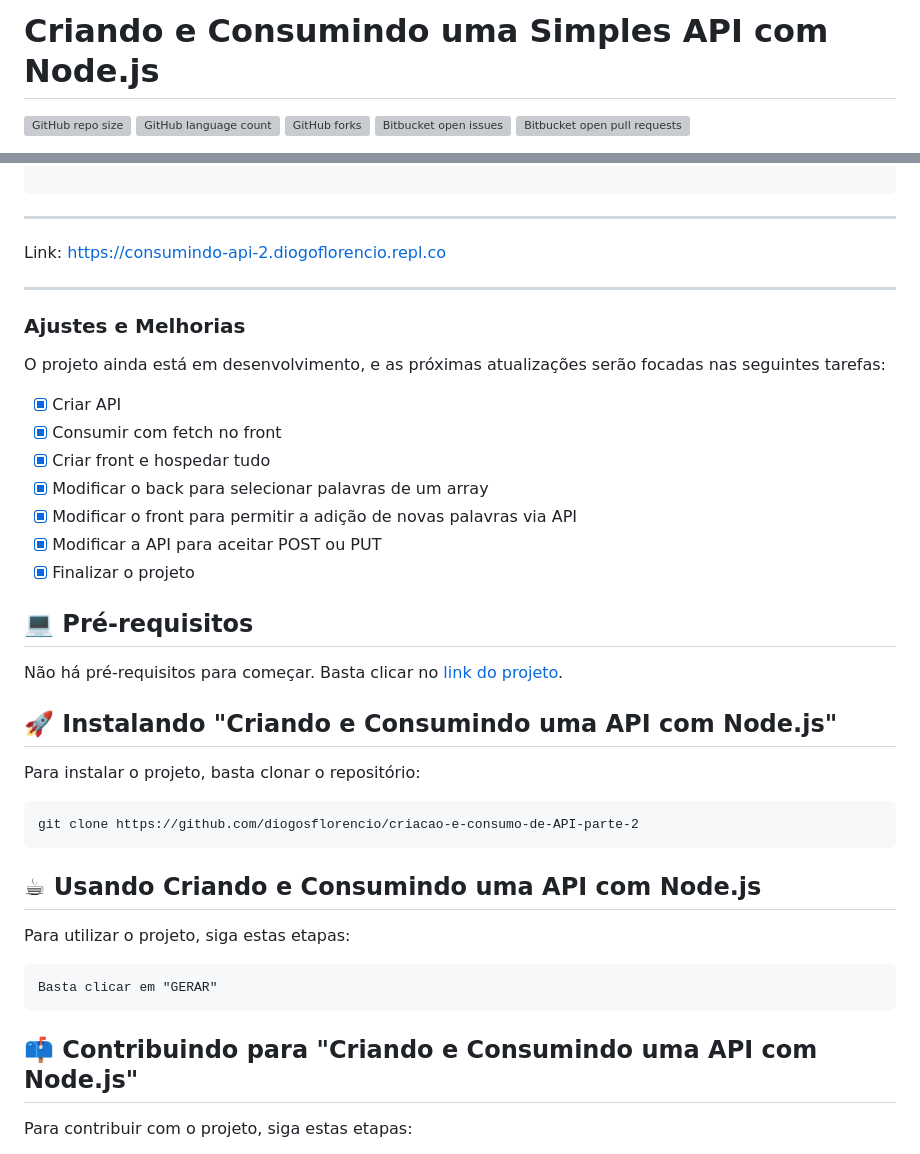
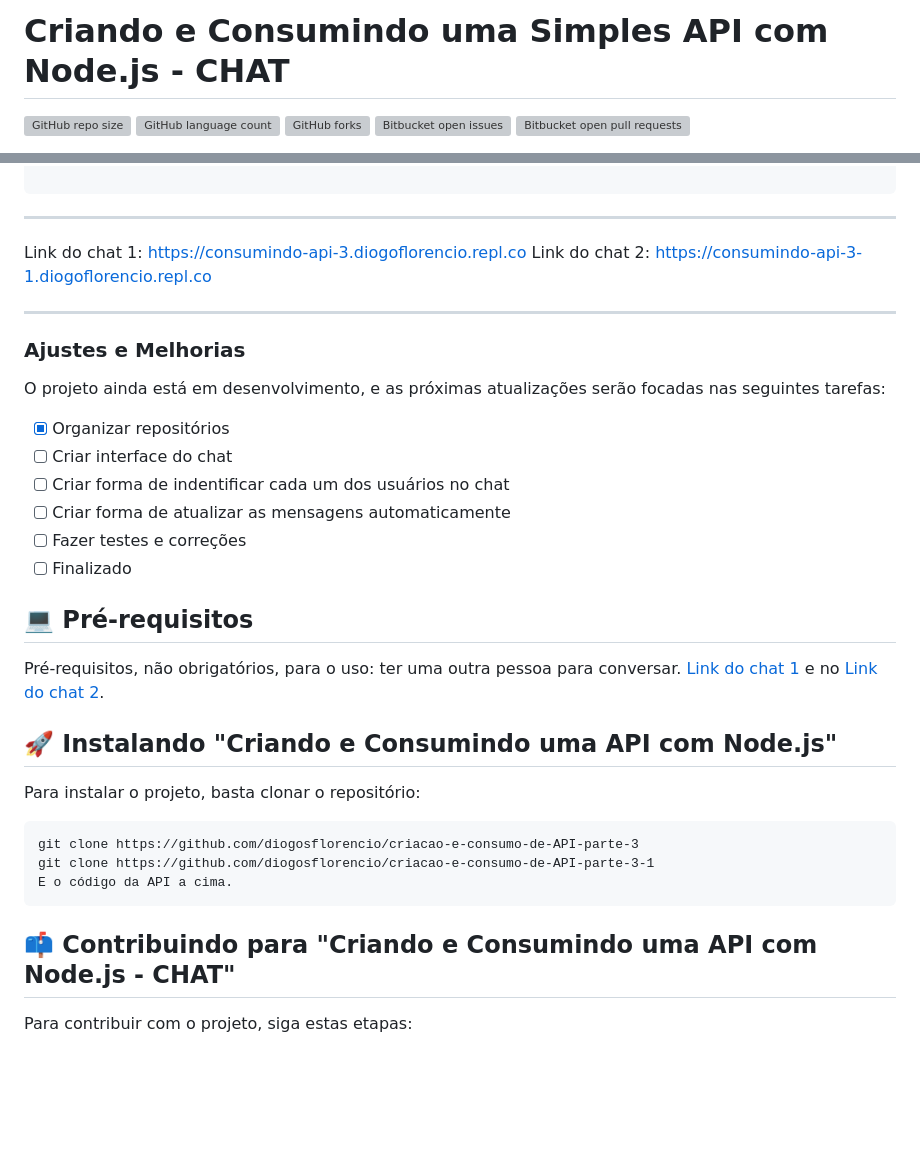
Before and after one commit to diogosflorencio/criacao-e-consumo-de-API-parte-3, a Markdown page: README.md, 2 parts joined by grey strips. Rendered like a GitHub page; blank space fills up the shorter version; grey boxes are pictures that could not be loaded.

````diff
--- a/README.md
+++ b/README.md
@@ -1,4 +1,4 @@
-# Criando e Consumindo uma Simples API com Node.js
+# Criando e Consumindo uma Simples API com Node.js - CHAT
 
 ![GitHub repo size](https://img.shields.io/github/repo-size/diogosflorencio/criacao-e-consumo-de-API?style=for-the-badge)
 ![GitHub language count](https://img.shields.io/github/languages/count/diogosflorencio/criacao-e-consumo-de-API?style=for-the-badge)
@@ -53,43 +53,36 @@ http
 
 ---
 
-Link: https://consumindo-api-2.diogoflorencio.repl.co
+Link do chat 1: https://consumindo-api-3.diogoflorencio.repl.co
+Link do chat 2: https://consumindo-api-3-1.diogoflorencio.repl.co
 
 ---
 
 ### Ajustes e Melhorias
 
 O projeto ainda está em desenvolvimento, e as próximas atualizações serão focadas nas seguintes tarefas:
-
-- [x] Criar API
-- [x] Consumir com fetch no front
-- [x] Criar front e hospedar tudo
-- [x] Modificar o back para selecionar palavras de um array
-- [x] Modificar o front para permitir a adição de novas palavras via API
-- [x] Modificar a API para aceitar POST ou PUT
-- [x] Finalizar o projeto
+- [x] Organizar repositórios
+- [ ] Criar interface do chat
+- [ ] Criar forma de indentificar cada um dos usuários no chat
+- [ ] Criar forma de atualizar as mensagens automaticamente
+- [ ] Fazer testes e correções
+- [ ] Finalizado
 
 ## 💻 Pré-requisitos
 
-Não há pré-requisitos para começar. Basta clicar no [link do projeto](https://consumindo-api-2.diogoflorencio.repl.co/).
+Pré-requisitos, não obrigatórios, para o uso: ter uma outra pessoa para conversar.  [Link do chat 1](https://consumindo-api-3.diogoflorencio.repl.co/) e no [Link do chat 2](https://consumindo-api-3-1.diogoflorencio.repl.co/).
 
 ## 🚀 Instalando "Criando e Consumindo uma API com Node.js"
 
 Para instalar o projeto, basta clonar o repositório:
 
 ```
-git clone https://github.com/diogosflorencio/criacao-e-consumo-de-API-parte-2
+git clone https://github.com/diogosflorencio/criacao-e-consumo-de-API-parte-3
+git clone https://github.com/diogosflorencio/criacao-e-consumo-de-API-parte-3-1
+E o código da API a cima.
 ```
 
-## ☕ Usando Criando e Consumindo uma API com Node.js
-
-Para utilizar o projeto, siga estas etapas:
-
-```
-Basta clicar em "GERAR"
-```
-
-## 📫 Contribuindo para "Criando e Consumindo uma API com Node.js"
+## 📫 Contribuindo para "Criando e Consumindo uma API com Node.js - CHAT"
 
 Para contribuir com o projeto, siga estas etapas:
 
````
